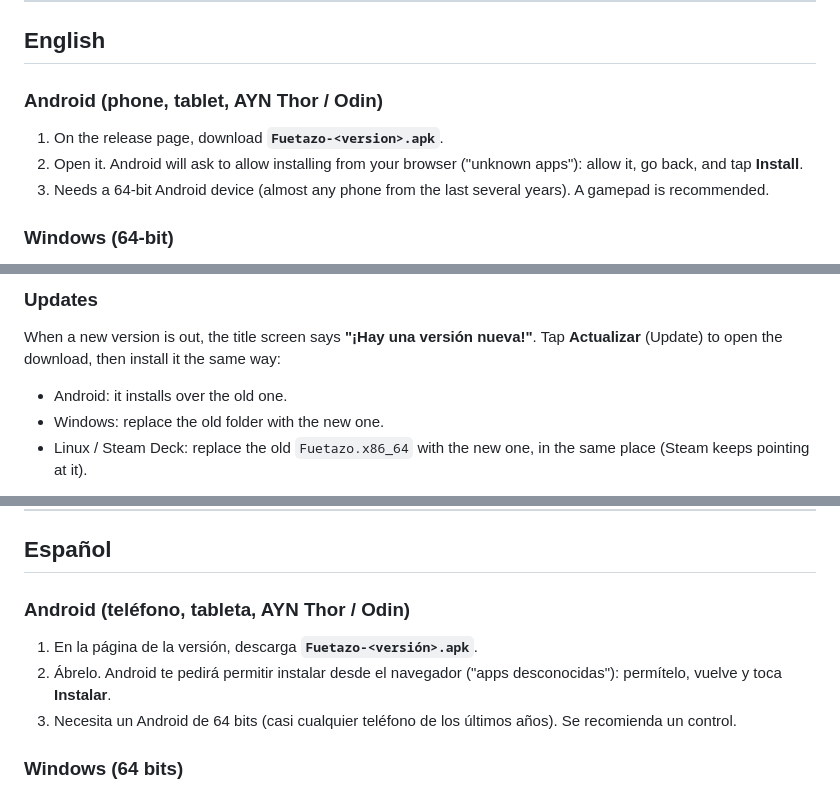
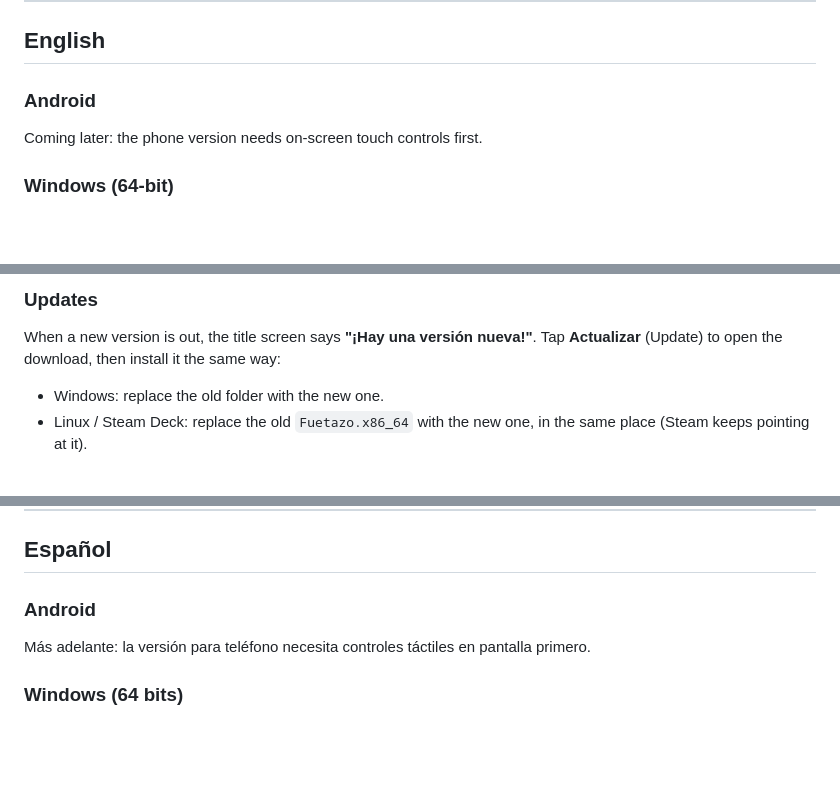
Before and after one commit to Muxumuscode/fuetazo-beta, a Markdown page: README.md, 3 parts joined by grey strips. Drawn GitHub-style; blank space fills up the shorter version.

Commit message:
README: beta is Windows + Linux / Steam Deck; Android later (needs touch controls)
Co-Authored-By: Claude Opus 5.5 <noreply@anthropic.com>

```diff
--- a/README.md
+++ b/README.md
@@ -14,12 +14,8 @@ institution in the game is made up or a parody.
 
 ## English
 
-### Android (phone, tablet, AYN Thor / Odin)
-1. On the release page, download **`Fuetazo-<version>.apk`**.
-2. Open it. Android will ask to allow installing from your browser ("unknown apps"):
-   allow it, go back, and tap **Install**.
-3. Needs a 64-bit Android device (almost any phone from the last several years). A gamepad is
-   recommended.
+### Android
+Coming later: the phone version needs on-screen touch controls first.
 
 ### Windows (64-bit)
 1. Download **`Fuetazo-<version>-windows.zip`** and unzip it anywhere.
@@ -49,7 +45,6 @@ No Proton needed: it's a native Linux build.
 ### Updates
 When a new version is out, the title screen says **"¡Hay una versión nueva!"**. Tap
 **Actualizar** (Update) to open the download, then install it the same way:
-- Android: it installs over the old one.
 - Windows: replace the old folder with the new one.
 - Linux / Steam Deck: replace the old `Fuetazo.x86_64` with the new one, in the same place
   (Steam keeps pointing at it).
@@ -70,12 +65,8 @@ unfair or great, and which version you played (it's in the title screen's corner
 
 ## Español
 
-### Android (teléfono, tableta, AYN Thor / Odin)
-1. En la página de la versión, descarga **`Fuetazo-<versión>.apk`**.
-2. Ábrelo. Android te pedirá permitir instalar desde el navegador ("apps desconocidas"):
-   permítelo, vuelve y toca **Instalar**.
-3. Necesita un Android de 64 bits (casi cualquier teléfono de los últimos años). Se recomienda
-   un control.
+### Android
+Más adelante: la versión para teléfono necesita controles táctiles en pantalla primero.
 
 ### Windows (64 bits)
 1. Descarga **`Fuetazo-<versión>-windows.zip`** y descomprímelo donde quieras.
```
Also changed, not shown: other parts of README.md (+0 -1 lines).
